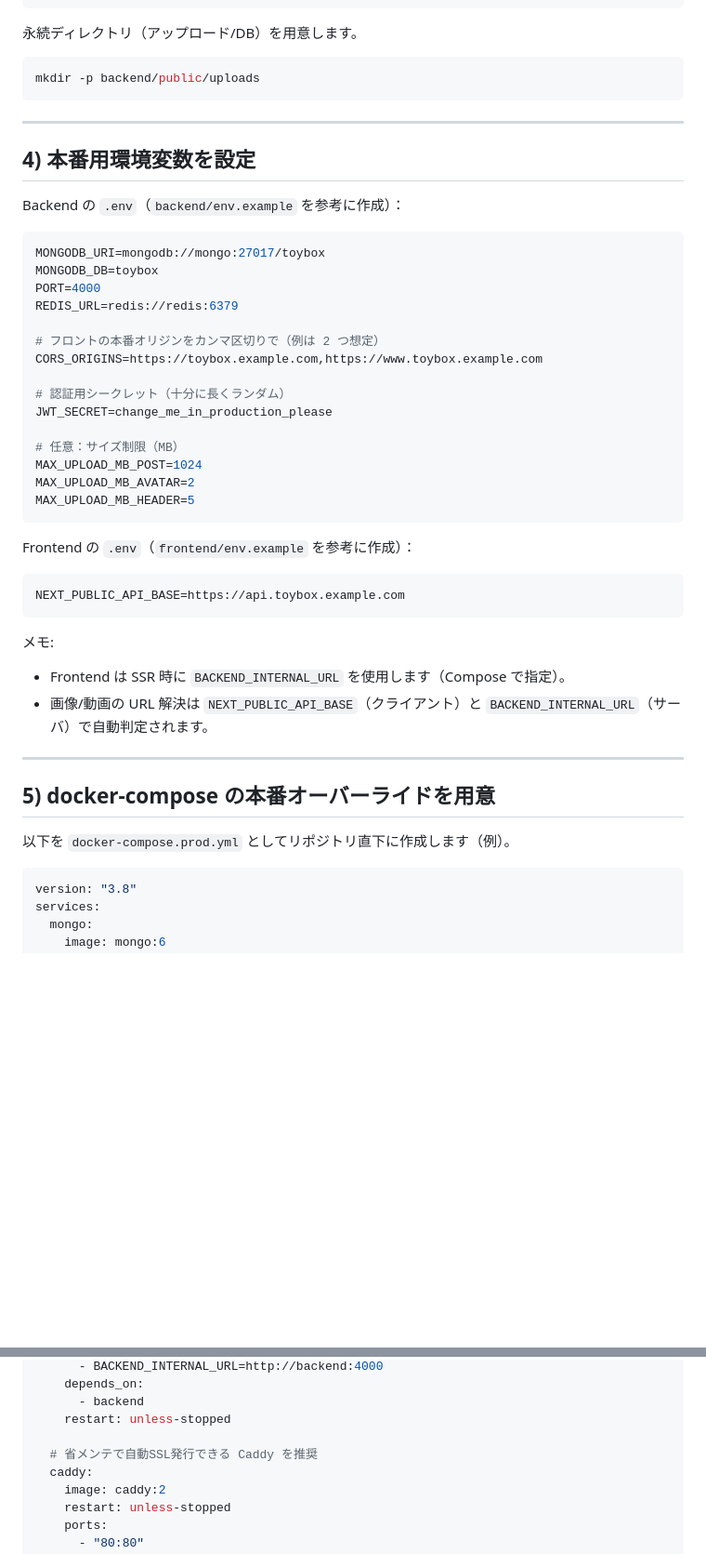
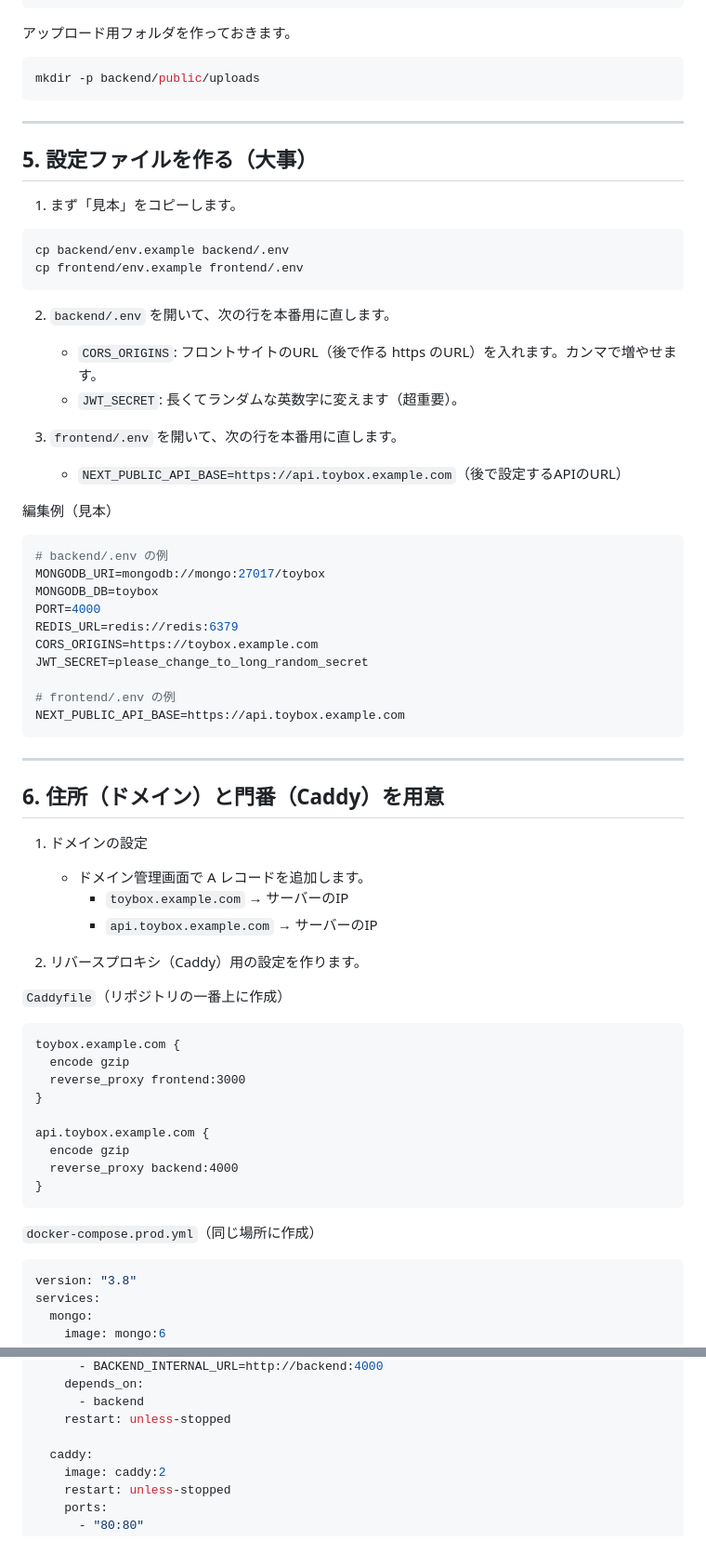
Before and after one commit to challenge-marlin/toybox, a Markdown page: ホスティング.md, 2 parts joined by grey strips. Shown at 93% size. Drawn GitHub-style; blank space fills up the shorter version.

````diff
--- a/ホスティング.md
+++ b/ホスティング.md
@@ -86,49 +76,67 @@ git clone https://github.com/your-org/toybox.git
 cd toybox
 ```
 
-永続ディレクトリ（アップロード/DB）を用意します。
+アップロード用フォルダを作っておきます。
 ```bash
 mkdir -p backend/public/uploads
 ```
 
 ---
 
-## 4) 本番用環境変数を設定
+## 5. 設定ファイルを作る（大事）
 
-Backend の `.env`（`backend/env.example` を参考に作成）：
+1) まず「見本」をコピーします。
+```bash
+cp backend/env.example backend/.env
+cp frontend/env.example frontend/.env
+```
+
+2) `backend/.env` を開いて、次の行を本番用に直します。
+   - `CORS_ORIGINS`: フロントサイトのURL（後で作る https のURL）を入れます。カンマで増やせます。
+   - `JWT_SECRET`: 長くてランダムな英数字に変えます（超重要）。
+
+3) `frontend/.env` を開いて、次の行を本番用に直します。
+   - `NEXT_PUBLIC_API_BASE=https://api.toybox.example.com`（後で設定するAPIのURL）
+
+編集例（見本）
 ```env
+# backend/.env の例
 MONGODB_URI=mongodb://mongo:27017/toybox
 MONGODB_DB=toybox
 PORT=4000
 REDIS_URL=redis://redis:6379
+CORS_ORIGINS=https://toybox.example.com
+JWT_SECRET=please_change_to_long_random_secret
 
-# フロントの本番オリジンをカンマ区切りで（例は 2 つ想定）
-CORS_ORIGINS=https://toybox.example.com,https://www.toybox.example.com
-
-# 認証用シークレット（十分に長くランダム）
-JWT_SECRET=change_me_in_production_please
-
-# 任意：サイズ制限（MB）
-MAX_UPLOAD_MB_POST=1024
-MAX_UPLOAD_MB_AVATAR=2
-MAX_UPLOAD_MB_HEADER=5
-```
-
-Frontend の `.env`（`frontend/env.example` を参考に作成）：
-```env
+# frontend/.env の例
 NEXT_PUBLIC_API_BASE=https://api.toybox.example.com
 ```
 
-メモ:
-- Frontend は SSR 時に `BACKEND_INTERNAL_URL` を使用します（Compose で指定）。
-- 画像/動画の URL 解決は `NEXT_PUBLIC_API_BASE`（クライアント）と `BACKEND_INTERNAL_URL`（サーバ）で自動判定されます。
-
 ---
 
-## 5) docker-compose の本番オーバーライドを用意
+## 6. 住所（ドメイン）と門番（Caddy）を用意
 
-以下を `docker-compose.prod.yml` としてリポジトリ直下に作成します（例）。
+1) ドメインの設定
+   - ドメイン管理画面で A レコードを追加します。
+     - `toybox.example.com` → サーバーのIP
+     - `api.toybox.example.com` → サーバーのIP
 
+2) リバースプロキシ（Caddy）用の設定を作ります。
+
+`Caddyfile`（リポジトリの一番上に作成）
+```caddy
+toybox.example.com {
+  encode gzip
+  reverse_proxy frontend:3000
+}
+
+api.toybox.example.com {
+  encode gzip
+  reverse_proxy backend:4000
+}
+```
+
+`docker-compose.prod.yml`（同じ場所に作成）
 ```yaml
 version: "3.8"
 services:
@@ -176,7 +183,6 @@ services:
       - backend
     restart: unless-stopped
 
-  # 省メンテで自動SSL発行できる Caddy を推奨
   caddy:
     image: caddy:2
     restart: unless-stopped
````
Also changed, not shown: other parts of ホスティング.md (+73 -122 lines).
